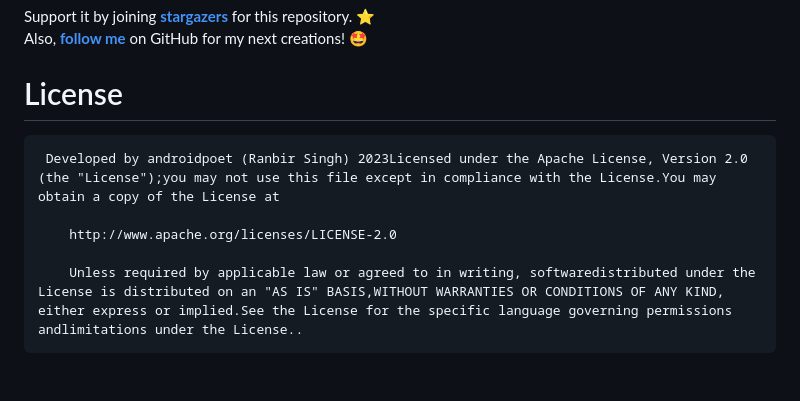
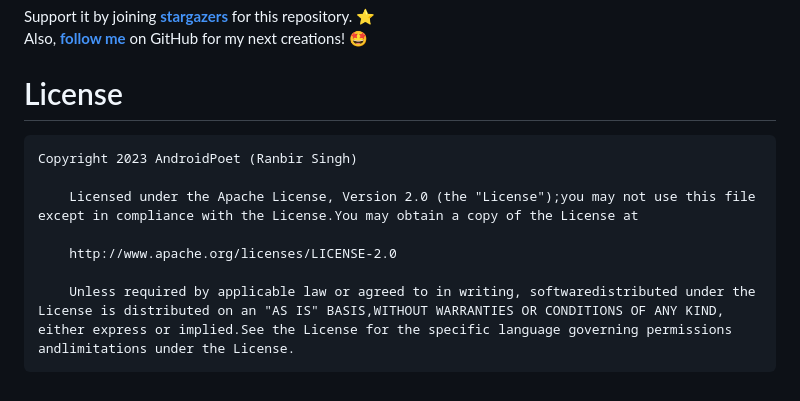
Before and after one commit to AndroidPoet/KtorBoost, a Markdown page: README.md, the part around the change. GitHub-like rendering.

````diff
--- a/README.md
+++ b/README.md
@@ -191,11 +191,12 @@ repository. :star: <br>
 Also, __[follow me](https://github.com/androidpoet)__ on GitHub for my next creations! 🤩
 
 # License
+```xml
+Copyright 2023 AndroidPoet (Ranbir Singh)
 
-```xml
- Developed by androidpoet (Ranbir Singh) 2023Licensed under the Apache License, Version 2.0 (the "License");you may not use this file except in compliance with the License.You may obtain a copy of the License at
+    Licensed under the Apache License, Version 2.0 (the "License");you may not use this file except in compliance with the License.You may obtain a copy of the License at
 
     http://www.apache.org/licenses/LICENSE-2.0
 
-    Unless required by applicable law or agreed to in writing, softwaredistributed under the License is distributed on an "AS IS" BASIS,WITHOUT WARRANTIES OR CONDITIONS OF ANY KIND, either express or implied.See the License for the specific language governing permissions andlimitations under the License..
+    Unless required by applicable law or agreed to in writing, softwaredistributed under the License is distributed on an "AS IS" BASIS,WITHOUT WARRANTIES OR CONDITIONS OF ANY KIND, either express or implied.See the License for the specific language governing permissions andlimitations under the License.
 ```
````
